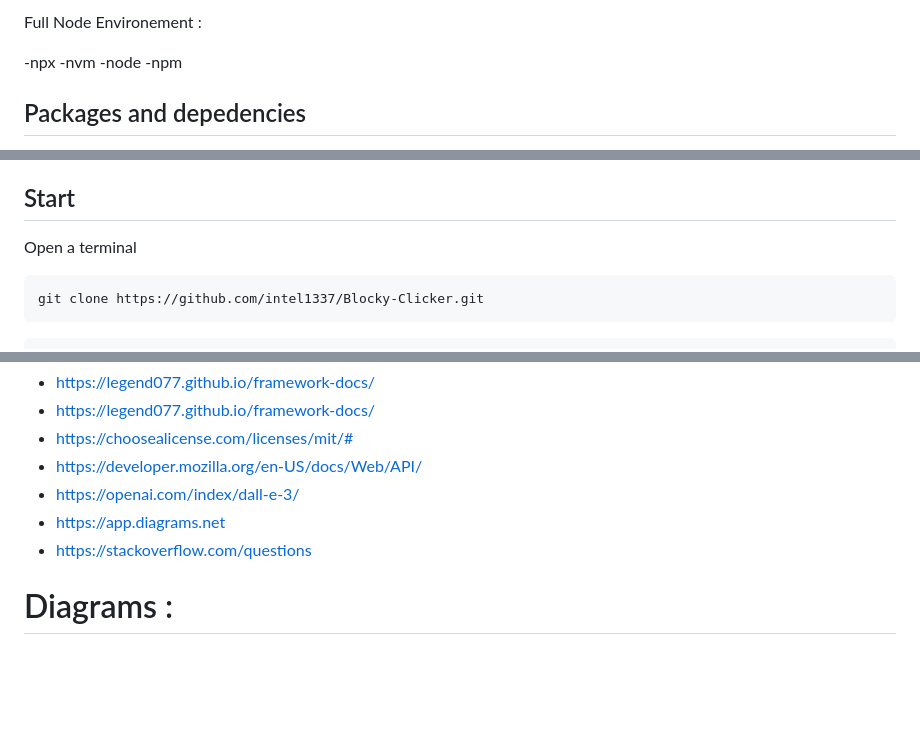
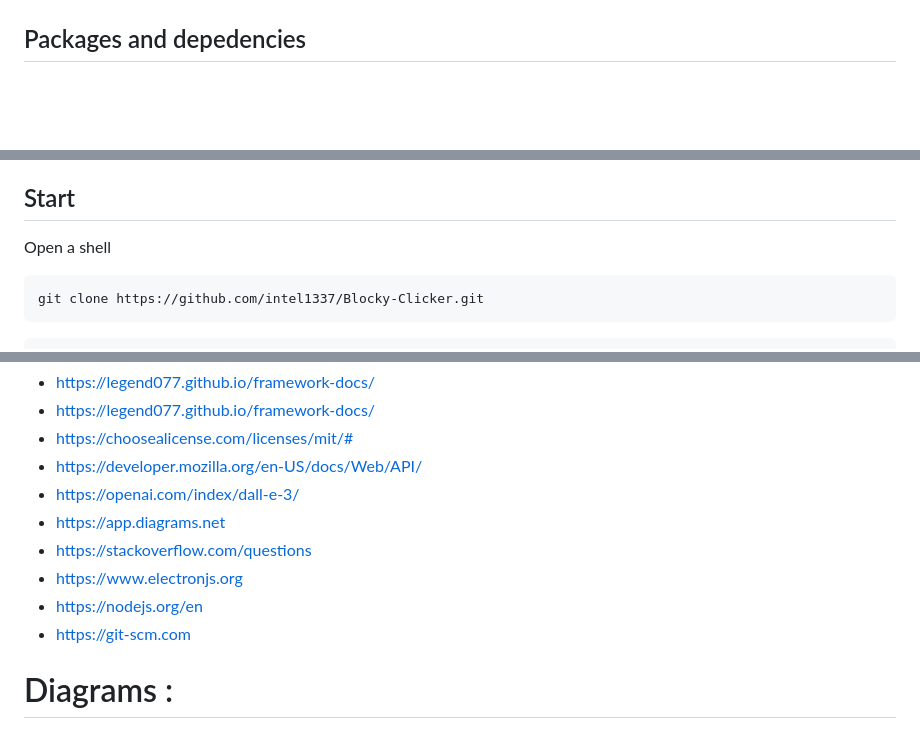
Before and after one commit to intel1337/Blocky-Clicker, a Markdown page: README.md, 3 parts joined by grey strips. Drawn GitHub-style; blank space fills up the shorter version.

````diff
--- a/README.md
+++ b/README.md
@@ -65,9 +70,5 @@
 
-Full Node Environement :
 
--npx
--nvm
--node
--npm
+
 
 ## Packages and depedencies
@@ -75,6 +79,6 @@ Full Node Environement :
 
 ## Start
-Open a terminal
+Open a shell
 
 ```bash
 git clone https://github.com/intel1337/Blocky-Clicker.git
@@ -146,6 +150,9 @@ Misc :
 - https://openai.com/index/dall-e-3/
 - https://app.diagrams.net
 - https://stackoverflow.com/questions
+- https://www.electronjs.org
+- https://nodejs.org/en
+- https://git-scm.com
 
 # Diagrams :
 
````
Also changed, not shown: other parts of README.md (+9 -1 lines).
